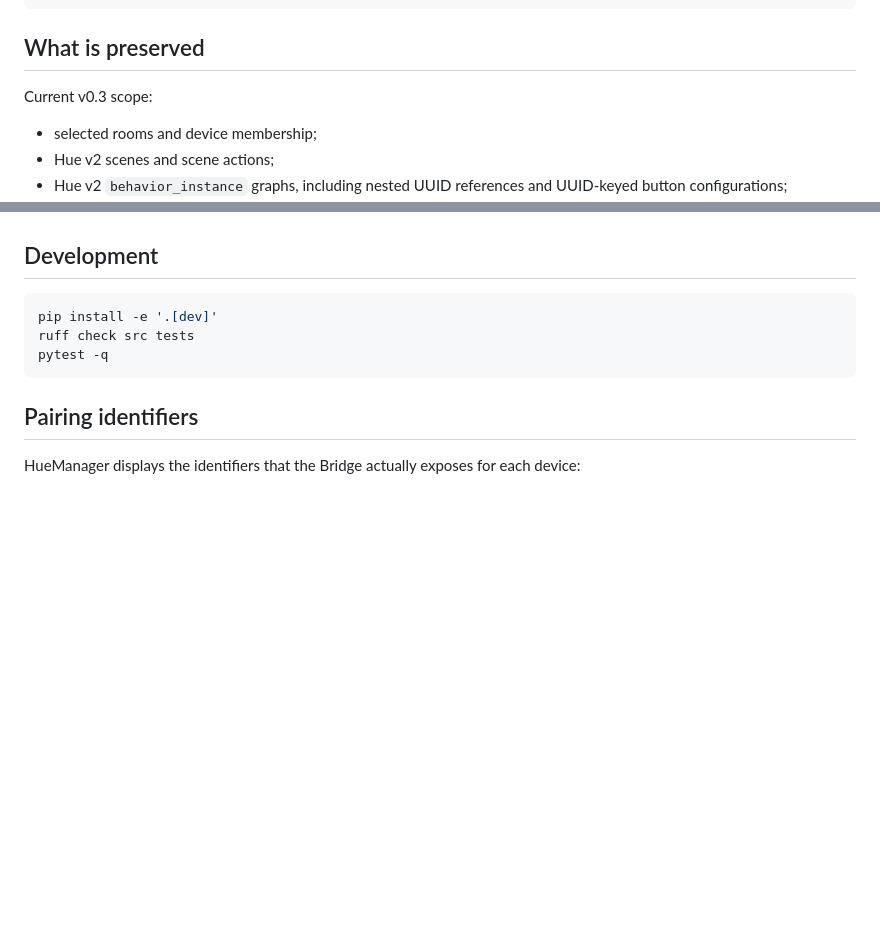
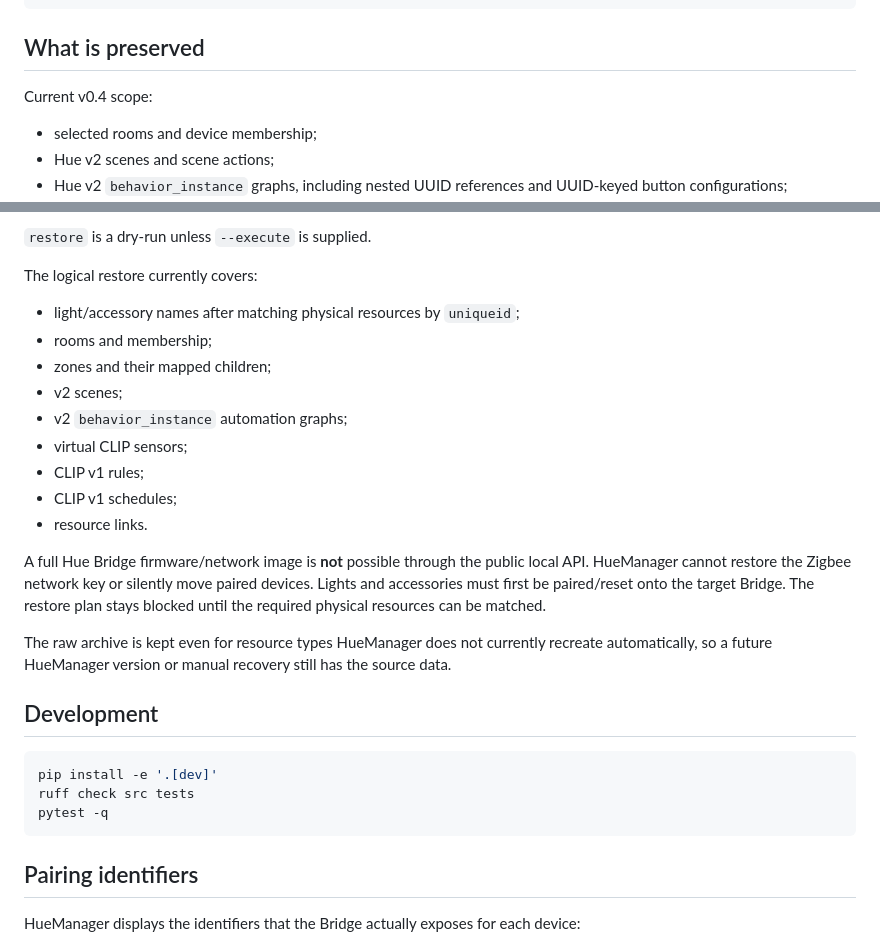
Before and after one commit to albaintor/huemanager, a Markdown page: README.md, 2 parts joined by grey strips. Drawn GitHub-style; blank space fills up the shorter version.

Commit message:
Document NAS Docker CI and bridge backup restore

```diff
--- a/README.md
+++ b/README.md
@@ -121,7 +121,7 @@ huemanager apply bureau-salon.json pro --execute --keep-external-strict
 
 ## What is preserved
 
-Current v0.3 scope:
+Current v0.4 scope:
 
 - selected rooms and device membership;
 - Hue v2 scenes and scene actions;
@@ -144,3 +238,20 @@ Current v0.3 scope:
+`restore` is a dry-run unless `--execute` is supplied.
+
+The logical restore currently covers:
+
+- light/accessory names after matching physical resources by `uniqueid`;
+- rooms and membership;
+- zones and their mapped children;
+- v2 scenes;
+- v2 `behavior_instance` automation graphs;
+- virtual CLIP sensors;
+- CLIP v1 rules;
+- CLIP v1 schedules;
+- resource links.
+
+A full Hue Bridge firmware/network image is **not** possible through the public local API. HueManager cannot restore the Zigbee network key or silently move paired devices. Lights and accessories must first be paired/reset onto the target Bridge. The restore plan stays blocked until the required physical resources can be matched.
+
+The raw archive is kept even for resource types HueManager does not currently recreate automatically, so a future HueManager version or manual recovery still has the source data.
 
 ## Development
 
```
Also changed, not shown: other parts of README.md (+94 -0 lines).
